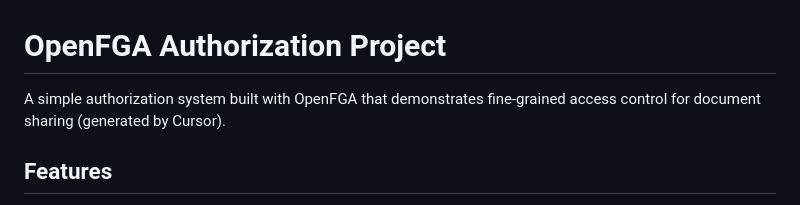
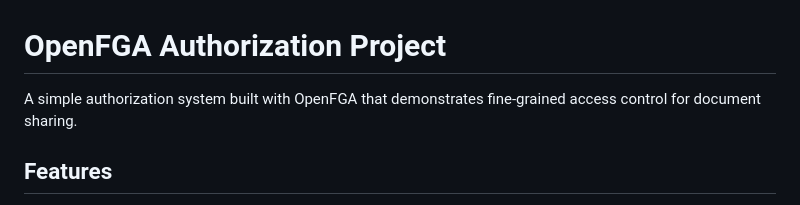
Before and after one commit to antonio-dfg/openfga-getting-started, a Markdown page: README.md, the part around the change. Rendered like a GitHub page.

```diff
--- a/README.md
+++ b/README.md
@@ -1,6 +1,6 @@
 # OpenFGA Authorization Project
 
-A simple authorization system built with OpenFGA that demonstrates fine-grained access control for document sharing (generated by Cursor).
+A simple authorization system built with OpenFGA that demonstrates fine-grained access control for document sharing.
 
 ## Features
 
```
